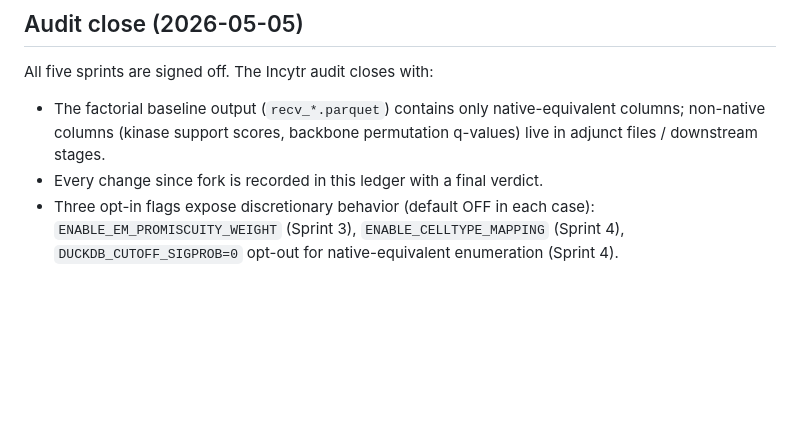
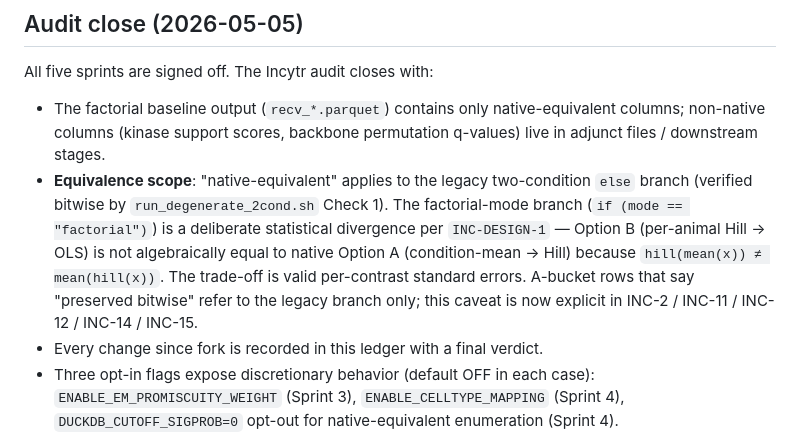
Before and after one commit to henrichung-cst/alzheimers, a Markdown page: docs/integrations/incytr_audit_ledger.md, the part around one of its changes. GitHub-like rendering; blank space fills up the shorter version.

```diff
--- a/docs/integrations/incytr_audit_ledger.md
+++ b/docs/integrations/incytr_audit_ledger.md
@@ -179,6 +179,7 @@ Working note: `docs/integrations/working/sprint5_added_layers_audit.md`.
 All five sprints are signed off. The Incytr audit closes with:
 
 - The factorial baseline output (`recv_*.parquet`) contains only native-equivalent columns; non-native columns (kinase support scores, backbone permutation q-values) live in adjunct files / downstream stages.
+- **Equivalence scope**: "native-equivalent" applies to the legacy two-condition `else` branch (verified bitwise by `run_degenerate_2cond.sh` Check 1). The factorial-mode branch (`if (mode == "factorial")`) is a deliberate statistical divergence per `INC-DESIGN-1` — Option B (per-animal Hill → OLS) is not algebraically equal to native Option A (condition-mean → Hill) because `hill(mean(x)) ≠ mean(hill(x))`. The trade-off is valid per-contrast standard errors. A-bucket rows that say "preserved bitwise" refer to the legacy branch only; this caveat is now explicit in INC-2 / INC-11 / INC-12 / INC-14 / INC-15.
 - Every change since fork is recorded in this ledger with a final verdict.
 - Three opt-in flags expose discretionary behavior (default OFF in each case): `ENABLE_EM_PROMISCUITY_WEIGHT` (Sprint 3), `ENABLE_CELLTYPE_MAPPING` (Sprint 4), `DUCKDB_CUTOFF_SIGPROB=0` opt-out for native-equivalent enumeration (Sprint 4).
 - One existing flag (`ENABLE_KINASE_IMPUTATION`, default ON) gates the kinase-imputed gene expansion adapter; it is parked-in-place per the audit's parking-in-place precedent.
```
Also changed, not shown: other parts of docs/integrations/incytr_audit_ledger.md (+6 -6 lines).
